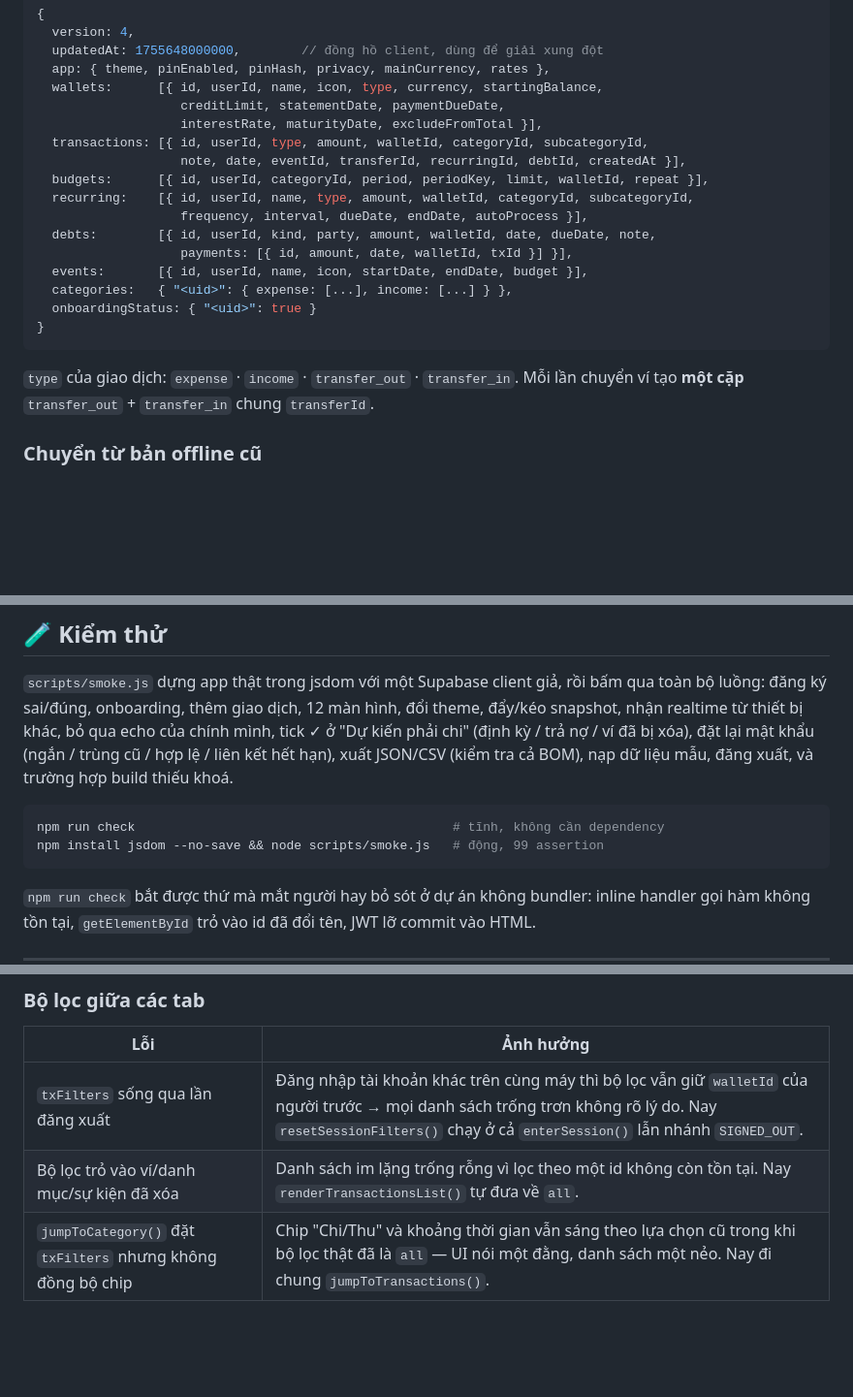
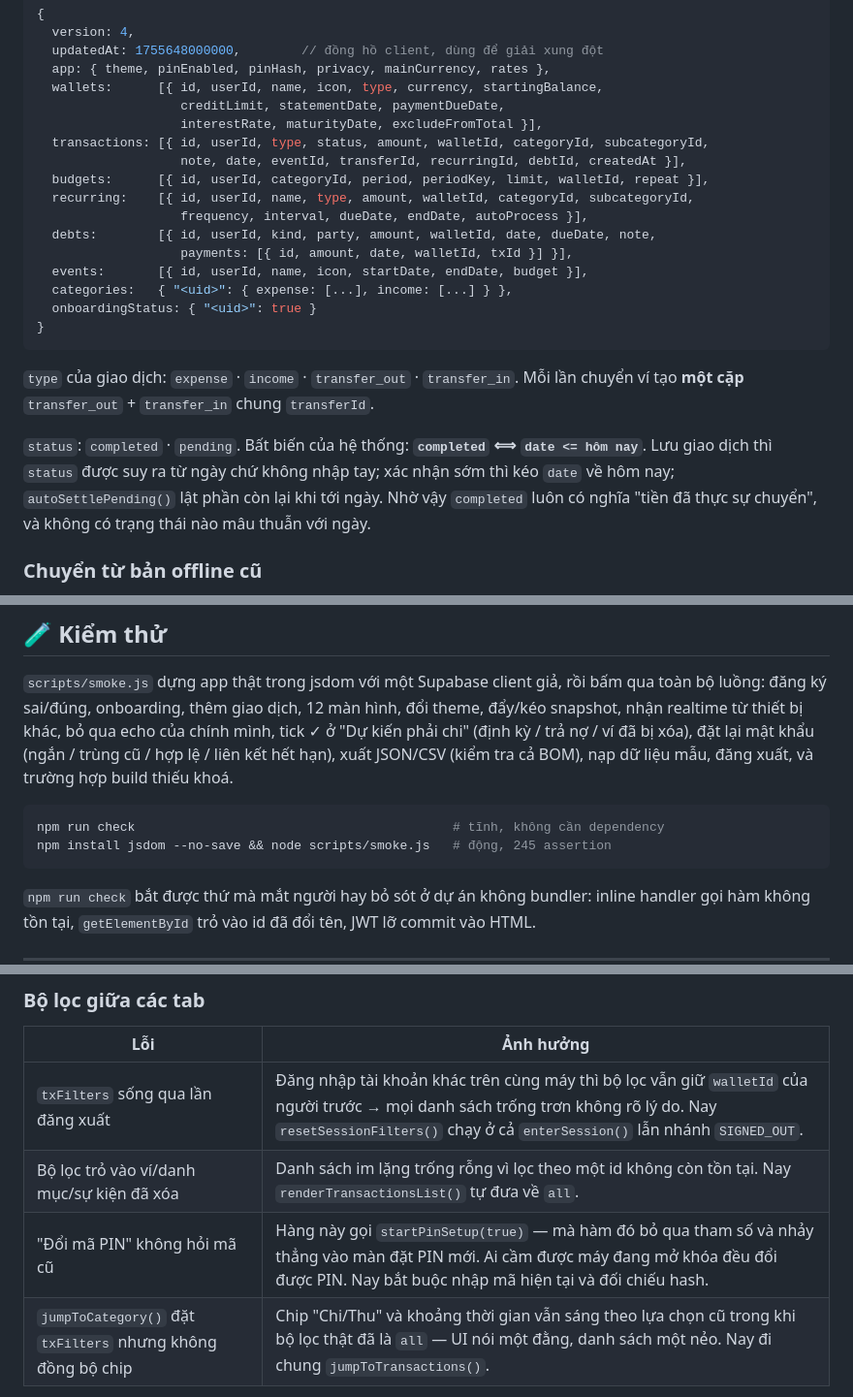
Before and after one commit to bamin7718/yourfin, a Markdown page: README.md, 3 parts joined by grey strips. Shown at 97% size. GitHub-like rendering; blank space fills up the shorter version.

````diff
--- a/README.md
+++ b/README.md
@@ -145,7 +154,7 @@ Nội dung `data`:
   wallets:      [{ id, userId, name, icon, type, currency, startingBalance,
                    creditLimit, statementDate, paymentDueDate,
                    interestRate, maturityDate, excludeFromTotal }],
-  transactions: [{ id, userId, type, amount, walletId, categoryId, subcategoryId,
+  transactions: [{ id, userId, type, status, amount, walletId, categoryId, subcategoryId,
                    note, date, eventId, transferId, recurringId, debtId, createdAt }],
   budgets:      [{ id, userId, categoryId, period, periodKey, limit, walletId, repeat }],
   recurring:    [{ id, userId, name, type, amount, walletId, categoryId, subcategoryId,
@@ -159,6 +168,8 @@ Nội dung `data`:
 ```
 
 `type` của giao dịch: `expense` · `income` · `transfer_out` · `transfer_in`. Mỗi lần chuyển ví tạo **một cặp** `transfer_out` + `transfer_in` chung `transferId`.
+
+`status`: `completed` · `pending`. Bất biến của hệ thống: **`completed` ⟺ `date <= hôm nay`**. Lưu giao dịch thì `status` được suy ra từ ngày chứ không nhập tay; xác nhận sớm thì kéo `date` về hôm nay; `autoSettlePending()` lật phần còn lại khi tới ngày. Nhờ vậy `completed` luôn có nghĩa "tiền đã thực sự chuyển", và không có trạng thái nào mâu thuẫn với ngày.
 
 ### Chuyển từ bản offline cũ
 
@@ -187,7 +198,7 @@ Khi nhập CSV: ví/danh mục/danh mục con/sự kiện chưa tồn tại sẽ
 
 ```bash
 npm run check                                          # tĩnh, không cần dependency
-npm install jsdom --no-save && node scripts/smoke.js   # động, 99 assertion
+npm install jsdom --no-save && node scripts/smoke.js   # động, 245 assertion
 ```
 
 `npm run check` bắt được thứ mà mắt người hay bỏ sót ở dự án không bundler: inline handler gọi hàm không tồn tại, `getElementById` trỏ vào id đã đổi tên, JWT lỡ commit vào HTML.
@@ -232,6 +243,7 @@ npm install jsdom --no-save && node scripts/smoke.js   # động, 99 assertion
 |---|---|
 | `txFilters` sống qua lần đăng xuất | Đăng nhập tài khoản khác trên cùng máy thì bộ lọc vẫn giữ `walletId` của người trước → mọi danh sách trống trơn không rõ lý do. Nay `resetSessionFilters()` chạy ở cả `enterSession()` lẫn nhánh `SIGNED_OUT`. |
 | Bộ lọc trỏ vào ví/danh mục/sự kiện đã xóa | Danh sách im lặng trống rỗng vì lọc theo một id không còn tồn tại. Nay `renderTransactionsList()` tự đưa về `all`. |
+| "Đổi mã PIN" không hỏi mã cũ | Hàng này gọi `startPinSetup(true)` — mà hàm đó bỏ qua tham số và nhảy thẳng vào màn đặt PIN mới. Ai cầm được máy đang mở khóa đều đổi được PIN. Nay bắt buộc nhập mã hiện tại và đối chiếu hash. |
 | `jumpToCategory()` đặt `txFilters` nhưng không đồng bộ chip | Chip "Chi/Thu" và khoảng thời gian vẫn sáng theo lựa chọn cũ trong khi bộ lọc thật đã là `all` — UI nói một đằng, danh sách một nẻo. Nay đi chung `jumpToTransactions()`. |
 
 ---
````
Also changed, not shown: other parts of README.md (+14 -5 lines), CLAUDE.md (added, +126 -0 lines).
